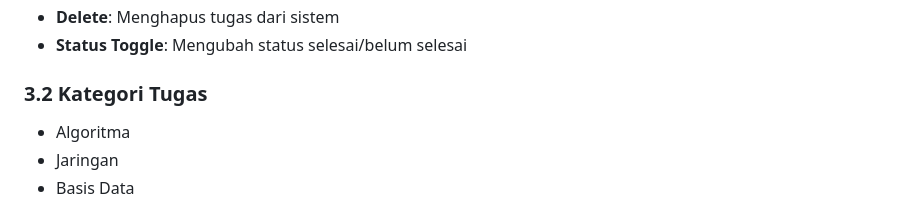
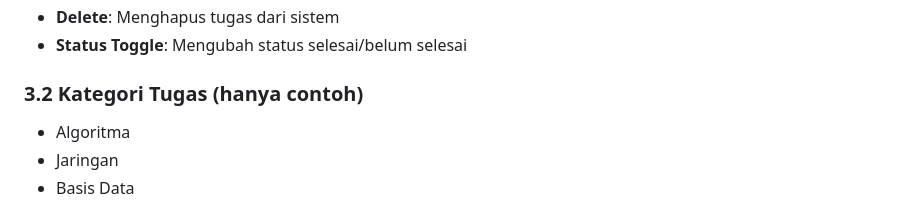
Before and after one commit to harpjtnxvii/project-calas-labti, a Markdown page: README.md, the part around the change. Rendered like a GitHub page.

```diff
--- a/README.md
+++ b/README.md
@@ -44,7 +44,7 @@ Mengatur tampilan visual dengan:
 - **Delete**: Menghapus tugas dari sistem
 - **Status Toggle**: Mengubah status selesai/belum selesai
 
-### 3.2 Kategori Tugas
+### 3.2 Kategori Tugas (hanya contoh)
 - Algoritma
 - Jaringan
 - Basis Data
```
